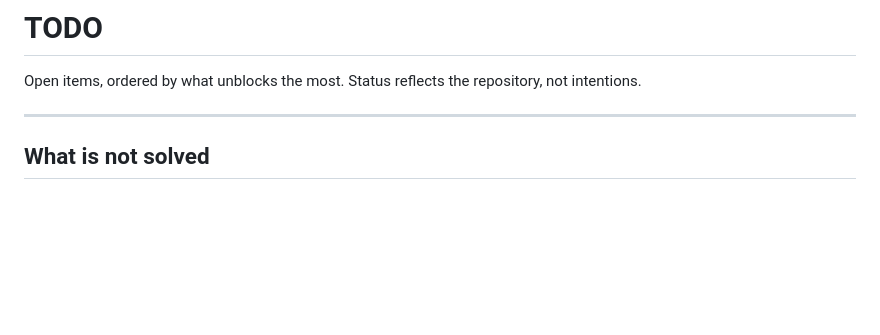
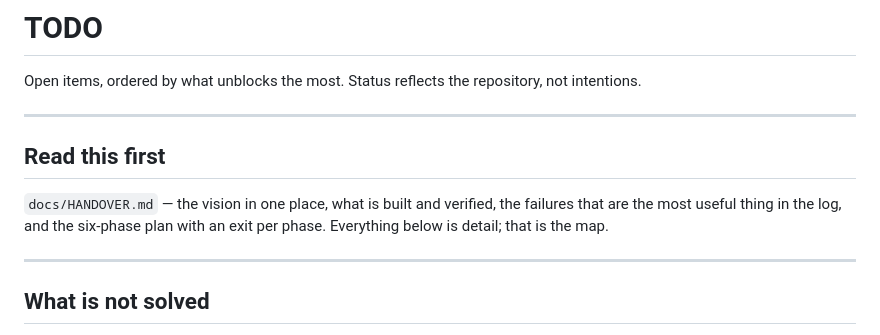
Before and after one commit to dacineu/unia, a Markdown page: TODO.md, the part around the change. Drawn GitHub-style; blank space fills up the shorter version.

```diff
--- a/TODO.md
+++ b/TODO.md
@@ -2,6 +2,14 @@
 
 Open items, ordered by what unblocks the most. Status reflects the repository,
 not intentions.
+
+---
+
+## Read this first
+
+`docs/HANDOVER.md` — the vision in one place, what is built and verified, the
+failures that are the most useful thing in the log, and the six-phase plan with an
+exit per phase. Everything below is detail; that is the map.
 
 ---
 
```
Also changed, not shown: docs/HANDOVER.md (added, +319 -0 lines), docs/LPMM-TRAINING-PLAN.md (+6 -0 lines).
